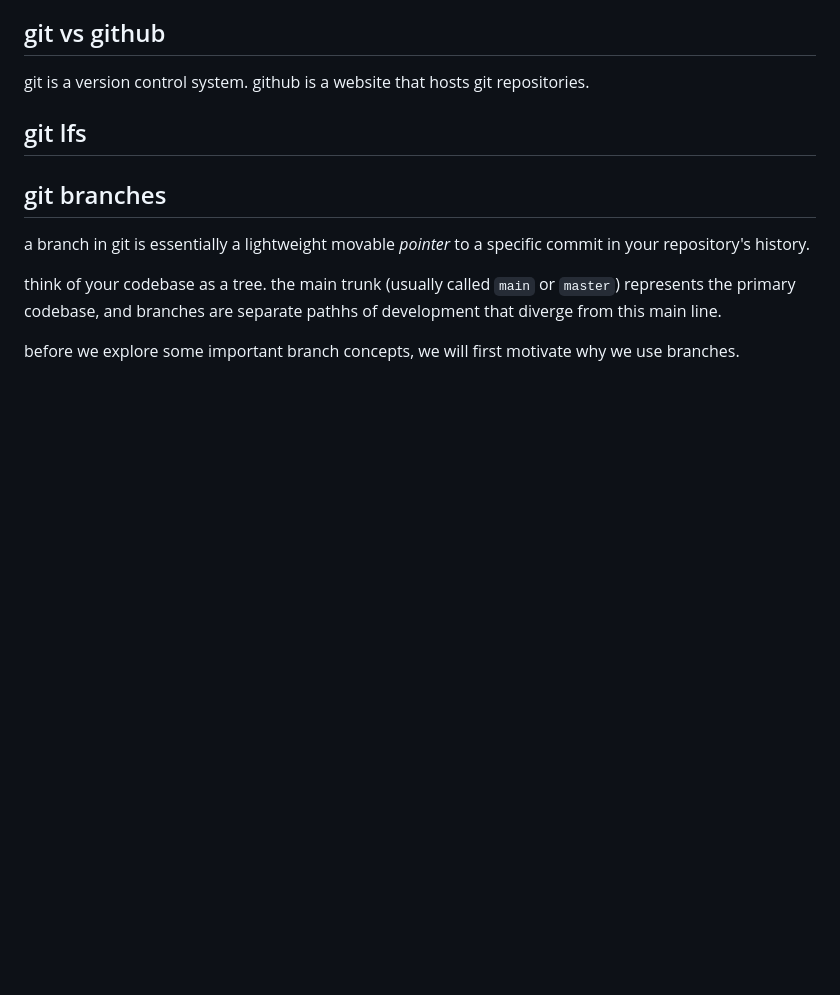
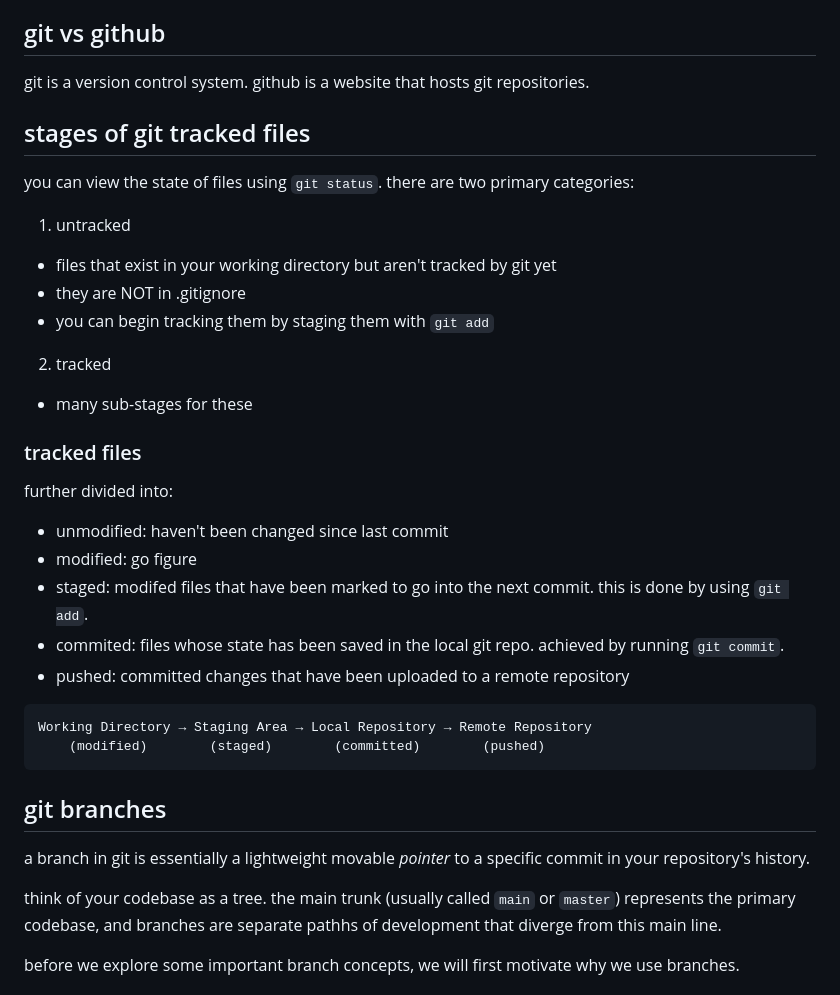
Before and after one commit to mrdandelion6/Learn-to-Code, a Markdown page: topics/git/notes.md, the part around the change printed below. Drawn GitHub-style; blank space fills up the shorter version.

Commit message:
added git notes on different states of files

````diff
--- a/topics/git/notes.md
+++ b/topics/git/notes.md
@@ -33,7 +33,28 @@ imagine you want to write a book with a friend. you could email each other the b
 
 git is a version control system. github is a website that hosts git repositories.
 
-## git lfs
+## stages of git tracked files
+you can view the state of files using `git status`. there are two primary categories:
+
+1. untracked
+- files that exist in your working directory but aren't tracked by git yet
+- they are NOT in .gitignore
+- you can begin tracking them by staging them with `git add`
+
+2. tracked
+- many sub-stages for these
+
+### tracked files
+further divided into:
+- unmodified: haven't been changed since last commit
+- modified: go figure
+- staged: modifed files that have been marked to go into the next commit. this is done by using `git add`.
+- commited: files whose state has been saved in the local git repo. achieved by running `git commit`.
+- pushed: committed changes that have been uploaded to a remote repository
+```
+Working Directory → Staging Area → Local Repository → Remote Repository
+    (modified)        (staged)        (committed)        (pushed)
+```
 
 ## git branches
 a branch in git is essentially a lightweight movable *pointer* to a specific commit in your repository's history.
````
Also changed, not shown: other parts of topics/git/notes.md (+0 -1 lines).
